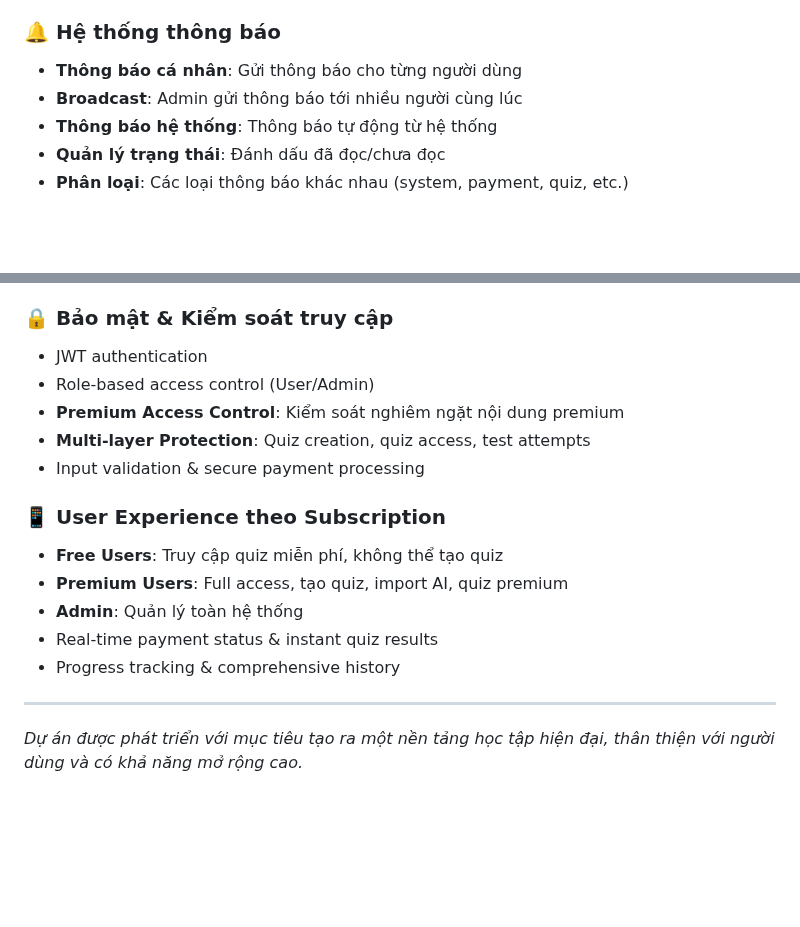
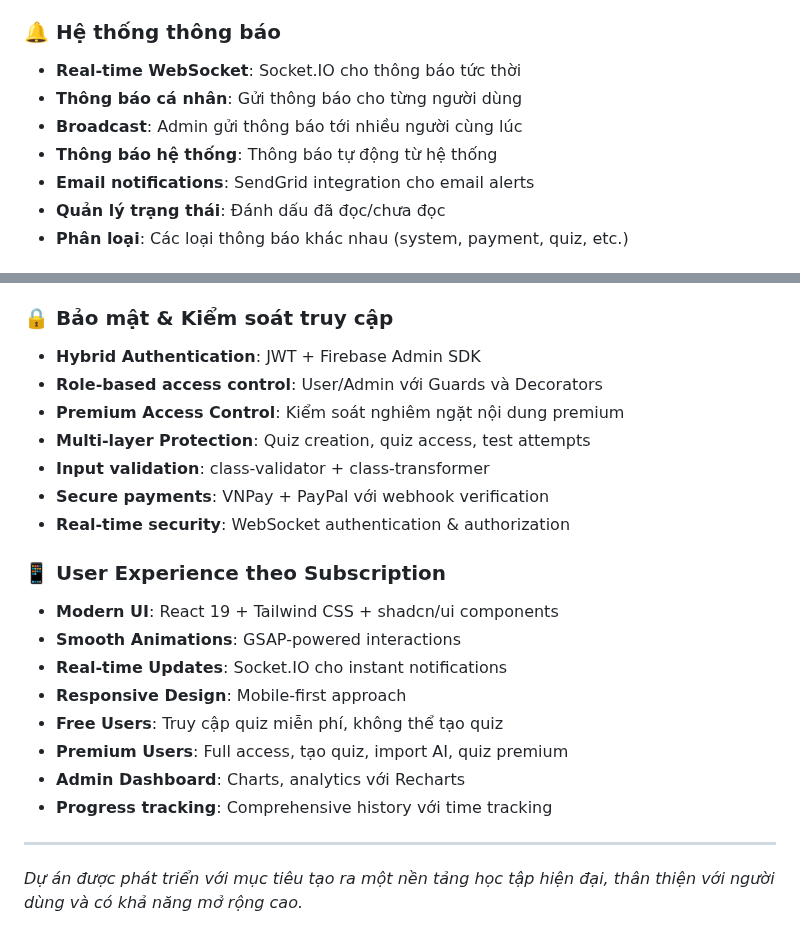
Before and after one commit to Yuinguyen2004/DACS, a Markdown page: README.md, 2 parts joined by grey strips. Rendered like a GitHub page; blank space fills up the shorter version.

```diff
--- a/README.md
+++ b/README.md
@@ -38,9 +38,11 @@ Một nền tảng học tập trực tuyến với hệ thống quiz và bài k
 - **Hủy subscription**: Người dùng có thể hủy gói đăng ký
 
 ### 🔔 Hệ thống thông báo
+- **Real-time WebSocket**: Socket.IO cho thông báo tức thời
 - **Thông báo cá nhân**: Gửi thông báo cho từng người dùng
 - **Broadcast**: Admin gửi thông báo tới nhiều người cùng lúc
 - **Thông báo hệ thống**: Thông báo tự động từ hệ thống
+- **Email notifications**: SendGrid integration cho email alerts
 - **Quản lý trạng thái**: Đánh dấu đã đọc/chưa đọc
 - **Phân loại**: Các loại thông báo khác nhau (system, payment, quiz, etc.)
 
@@ -135,18 +236,23 @@ Dự án bao gồm file `types.ts` chứa đầy đủ TypeScript interfaces cho
 - Validation thông minh
 
 ### 🔒 Bảo mật & Kiểm soát truy cập
-- JWT authentication
-- Role-based access control (User/Admin)
+- **Hybrid Authentication**: JWT + Firebase Admin SDK
+- **Role-based access control**: User/Admin với Guards và Decorators
 - **Premium Access Control**: Kiểm soát nghiêm ngặt nội dung premium
 - **Multi-layer Protection**: Quiz creation, quiz access, test attempts
-- Input validation & secure payment processing
+- **Input validation**: class-validator + class-transformer
+- **Secure payments**: VNPay + PayPal với webhook verification
+- **Real-time security**: WebSocket authentication & authorization
 
 ### 📱 User Experience theo Subscription
+- **Modern UI**: React 19 + Tailwind CSS + shadcn/ui components
+- **Smooth Animations**: GSAP-powered interactions
+- **Real-time Updates**: Socket.IO cho instant notifications
+- **Responsive Design**: Mobile-first approach
 - **Free Users**: Truy cập quiz miễn phí, không thể tạo quiz
 - **Premium Users**: Full access, tạo quiz, import AI, quiz premium
-- **Admin**: Quản lý toàn hệ thống
-- Real-time payment status & instant quiz results
-- Progress tracking & comprehensive history
+- **Admin Dashboard**: Charts, analytics với Recharts
+- **Progress tracking**: Comprehensive history với time tracking
 
 ---
 
```
Also changed, not shown: other parts of README.md (+107 -8 lines).
